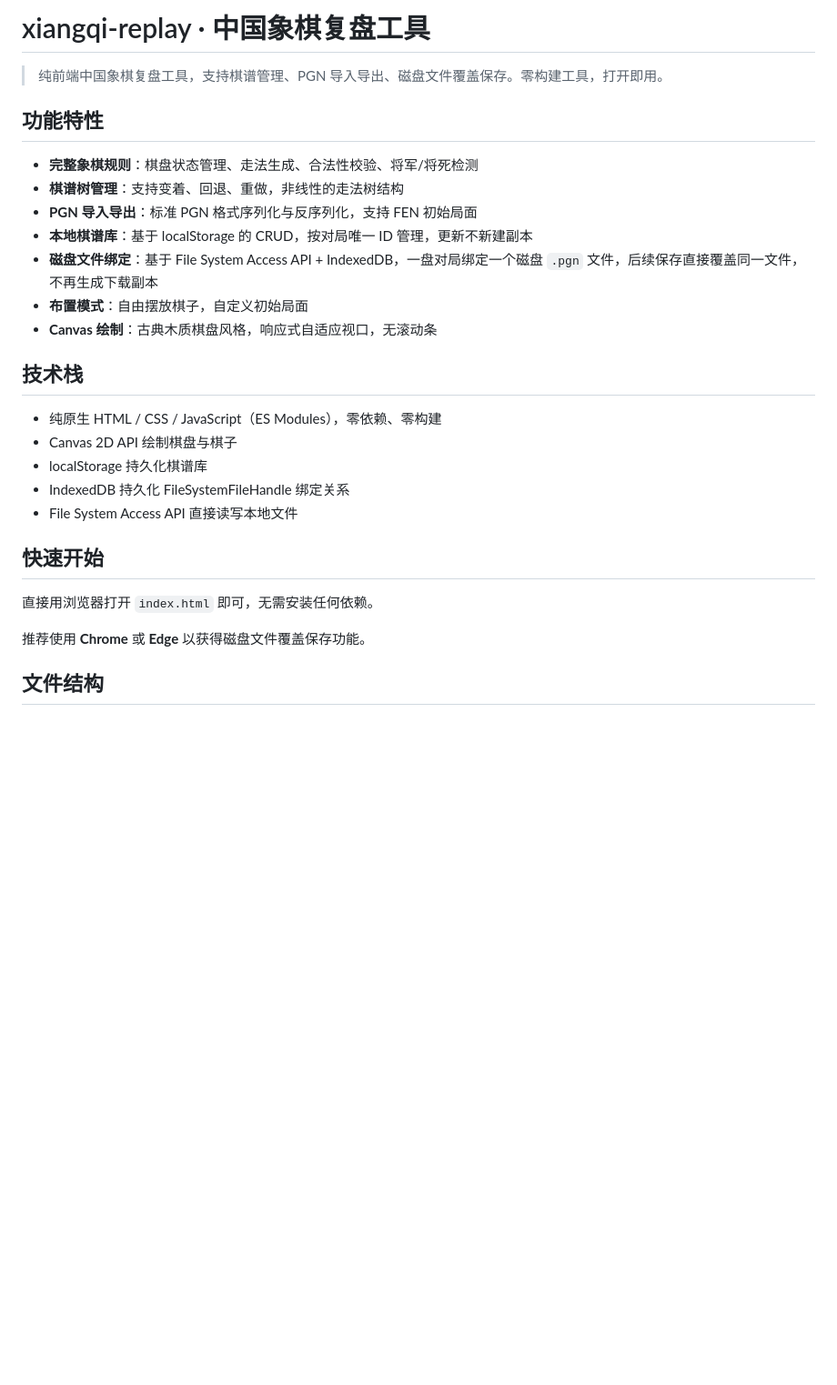
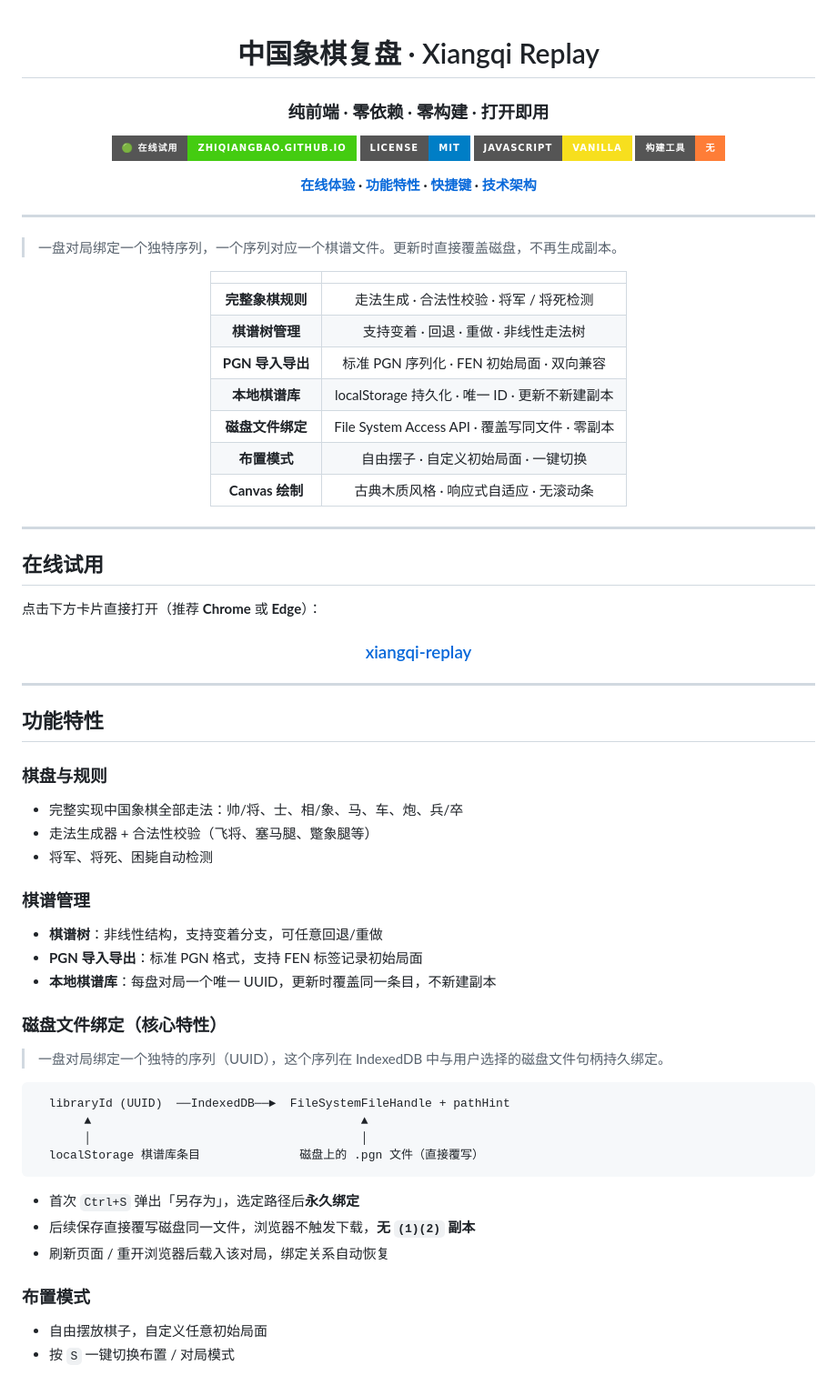
Before and after one commit to ZhiqiangBao/xiangqi-replay, a Markdown page: README.md, the part around one of its changes. Shown at 91% size. Rendered like a GitHub page; badges without logos; blank space fills up the shorter version.

Commit message:
docs: README 酷炫重写 + 在线试用链接 + shields 徽章 + 卡片式布局

````diff
--- a/README.md
+++ b/README.md
@@ -1,29 +1,81 @@
-# xiangqi-replay · 中国象棋复盘工具
+<div align="center">
 
-> 纯前端中国象棋复盘工具，支持棋谱管理、PGN 导入导出、磁盘文件覆盖保存。零构建工具，打开即用。
+# 中国象棋复盘 · Xiangqi Replay
+
+### 纯前端 · 零依赖 · 零构建 · 打开即用
+
+[![GitHub Pages](https://img.shields.io/badge/🟢_在线试用-zhiqiangbao.github.io-success?style=for-the-badge)](https://zhiqiangbao.github.io/xiangqi-replay/)
+[![License](https://img.shields.io/badge/license-MIT-blue?style=for-the-badge)](LICENSE)
+[![JavaScript](https://img.shields.io/badge/JavaScript-Vanilla-f7df1e?style=for-the-badge&logo=javascript&logoColor=black)](https://developer.mozilla.org/zh-CN/docs/Web/JavaScript)
+[![No Build](https://img.shields.io/badge/构建工具-无-important?style=for-the-badge)](#)
+
+**[在线体验](https://zhiqiangbao.github.io/xiangqi-replay/) · [功能特性](#-功能特性) · [快捷键](#-快捷键) · [技术架构](#-技术架构)**
+
+</div>
+
+---
+
+> 一盘对局绑定一个独特序列，一个序列对应一个棋谱文件。更新时直接覆盖磁盘，不再生成副本。
+
+<div align="center">
+
+| | |
+|:---:|:---:|
+| **完整象棋规则** | 走法生成 · 合法性校验 · 将军 / 将死检测 |
+| **棋谱树管理** | 支持变着 · 回退 · 重做 · 非线性走法树 |
+| **PGN 导入导出** | 标准 PGN 序列化 · FEN 初始局面 · 双向兼容 |
+| **本地棋谱库** | localStorage 持久化 · 唯一 ID · 更新不新建副本 |
+| **磁盘文件绑定** | File System Access API · 覆盖写同文件 · 零副本 |
+| **布置模式** | 自由摆子 · 自定义初始局面 · 一键切换 |
+| **Canvas 绘制** | 古典木质风格 · 响应式自适应 · 无滚动条 |
+
+</div>
+
+---
+
+## 在线试用
+
+点击下方卡片直接打开（推荐 **Chrome** 或 **Edge**）：
+
+<div align="center">
+
+### [xiangqi-replay](https://zhiqiangbao.github.io/xiangqi-replay/)
+
+</div>
+
+---
 
 ## 功能特性
 
-- **完整象棋规则**：棋盘状态管理、走法生成、合法性校验、将军/将死检测
-- **棋谱树管理**：支持变着、回退、重做，非线性的走法树结构
-- **PGN 导入导出**：标准 PGN 格式序列化与反序列化，支持 FEN 初始局面
-- **本地棋谱库**：基于 localStorage 的 CRUD，按对局唯一 ID 管理，更新不新建副本
-- **磁盘文件绑定**：基于 File System Access API + IndexedDB，一盘对局绑定一个磁盘 `.pgn` 文件，后续保存直接覆盖同一文件，不再生成下载副本
-- **布置模式**：自由摆放棋子，自定义初始局面
-- **Canvas 绘制**：古典木质棋盘风格，响应式自适应视口，无滚动条
+### 棋盘与规则
 
-## 技术栈
+- 完整实现中国象棋全部走法：帅/将、士、相/象、马、车、炮、兵/卒
+- 走法生成器 + 合法性校验（飞将、塞马腿、蹩象腿等）
+- 将军、将死、困毙自动检测
 
-- 纯原生 HTML / CSS / JavaScript（ES Modules），零依赖、零构建
-- Canvas 2D API 绘制棋盘与棋子
-- localStorage 持久化棋谱库
-- IndexedDB 持久化 FileSystemFileHandle 绑定关系
-- File System Access API 直接读写本地文件
+### 棋谱管理
 
-## 快速开始
+- **棋谱树**：非线性结构，支持变着分支，可任意回退/重做
+- **PGN 导入导出**：标准 PGN 格式，支持 FEN 标签记录初始局面
+- **本地棋谱库**：每盘对局一个唯一 UUID，更新时覆盖同一条目，不新建副本
 
-直接用浏览器打开 `index.html` 即可，无需安装任何依赖。
+### 磁盘文件绑定（核心特性）
 
-推荐使用 **Chrome** 或 **Edge** 以获得磁盘文件覆盖保存功能。
+> 一盘对局绑定一个独特的序列（UUID），这个序列在 IndexedDB 中与用户选择的磁盘文件句柄持久绑定。
 
-## 文件结构
+```
+  libraryId (UUID)  ──IndexedDB──►  FileSystemFileHandle + pathHint
+       ▲                                      ▲
+       │                                      │
+  localStorage 棋谱库条目              磁盘上的 .pgn 文件（直接覆写）
+```
+
+- 首次 `Ctrl+S` 弹出「另存为」，选定路径后**永久绑定**
+- 后续保存直接覆写磁盘同一文件，浏览器不触发下载，**无 `(1)(2)` 副本**
+- 刷新页面 / 重开浏览器后载入该对局，绑定关系自动恢复
+
+### 布置模式
+
+- 自由摆放棋子，自定义任意初始局面
+- 按 `S` 一键切换布置 / 对局模式
+
````
Also changed, not shown: other parts of README.md (+68 -40 lines).
